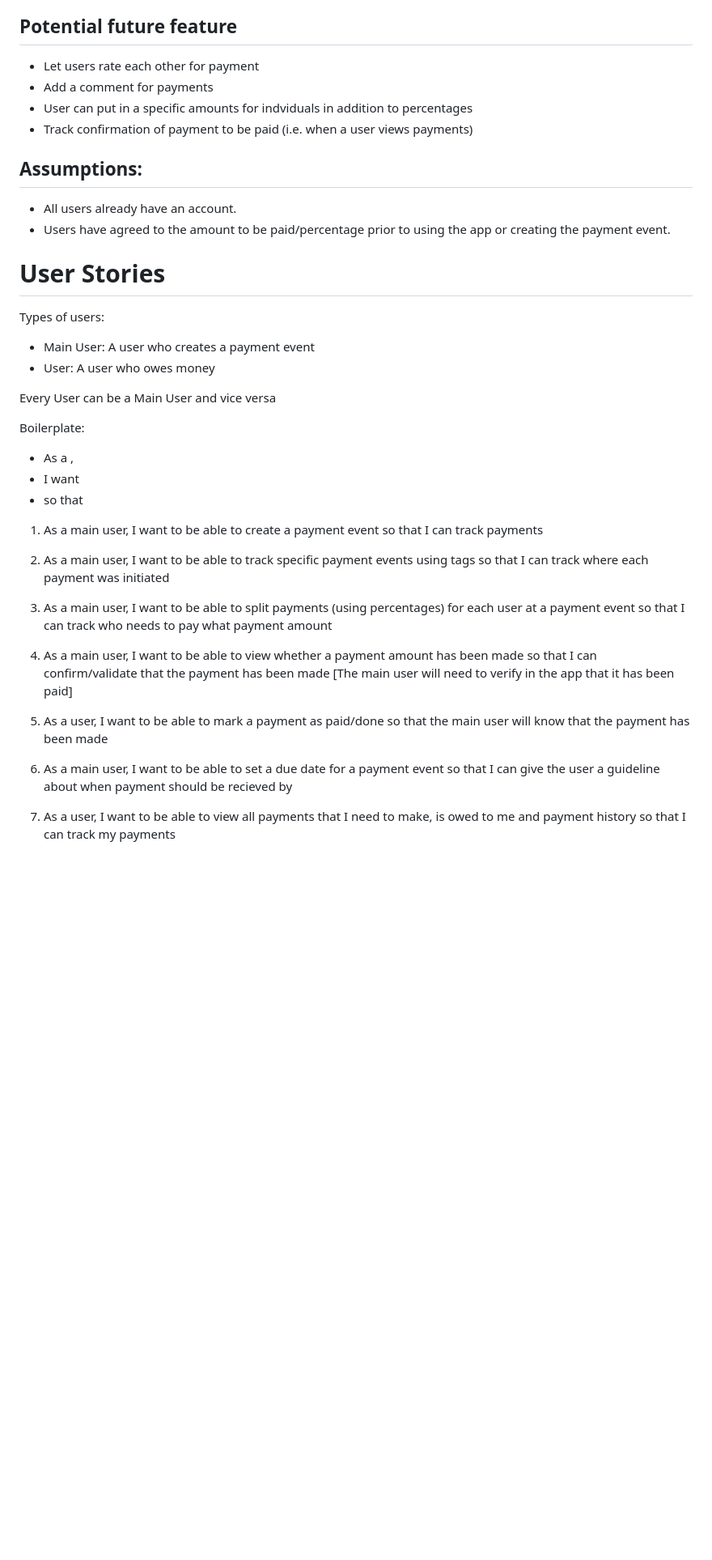
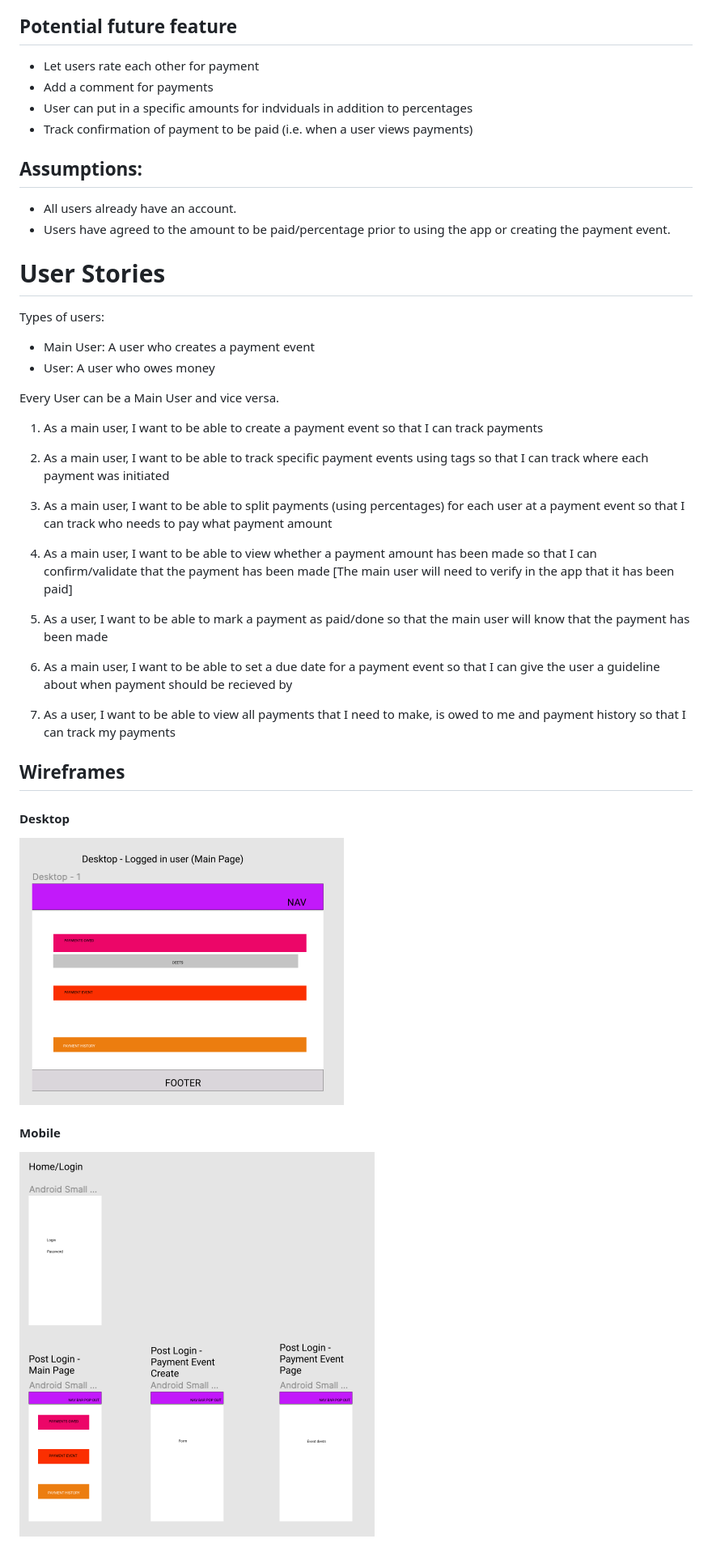
Before and after one commit to ky-ra1/split-app, a Markdown page: README.md, the part around the change printed below. Shown: that part at 81% size. GitHub-like rendering; pictures changed too: assets/desktop.png (added), assets/mobile.png (added); blank space fills up the shorter version.

```diff
--- a/README.md
+++ b/README.md
@@ -16,51 +18,60 @@ They can also mark the payments they've made as 'Done'.
 When a `user` logs in that was a main user for a payment event, they'll see a list of payments pending and list of payments to be made.
 
 ## Potential future feature
-* Let users rate each other for payment
-* Add a comment for payments
-* User can put in a specific amounts for indviduals in addition to percentages
-* Track confirmation of payment to be paid (i.e. when a user views payments)
+
+-   Let users rate each other for payment
+-   Add a comment for payments
+-   User can put in a specific amounts for indviduals in addition to percentages
+-   Track confirmation of payment to be paid (i.e. when a user views payments)
 
 ## Assumptions:
-* All users already have an account.
-* Users have agreed to the amount to be paid/percentage prior to using the app or creating the payment event.
+
+-   All users already have an account.
+-   Users have agreed to the amount to be paid/percentage prior to using the app or creating the payment event.
 
 # User Stories
+
 Types of users:
-* Main User: A user who creates a payment event
-* User: A user who owes money
 
-Every User can be a Main User and vice versa
+-   Main User: A user who creates a payment event
+-   User: A user who owes money
 
-Boilerplate:
-* As a <type of user>,
-* I want <some feature>
-* so that <some reason>
+Every User can be a Main User and vice versa.
 
 1. As a main user,
-I want to be able to create a payment event
-so that I can track payments
+   I want to be able to create a payment event
+   so that I can track payments
 
 2. As a main user,
-I want to be able to track specific payment events using tags
-so that I can track where each payment was initiated
+   I want to be able to track specific payment events using tags
+   so that I can track where each payment was initiated
 
 3. As a main user,
-I want to be able to split payments (using percentages) for each user at a payment event
-so that I can track who needs to pay what payment amount
+   I want to be able to split payments (using percentages) for each user at a payment event
+   so that I can track who needs to pay what payment amount
 
 4. As a main user,
-I want to be able to view whether a payment amount has been made
-so that I can confirm/validate that the payment has been made [The main user will need to verify in the app that it has been paid]
+   I want to be able to view whether a payment amount has been made
+   so that I can confirm/validate that the payment has been made [The main user will need to verify in the app that it has been paid]
 
 5. As a user,
-I want to be able to mark a payment as paid/done
-so that the main user will know that the payment has been made
+   I want to be able to mark a payment as paid/done
+   so that the main user will know that the payment has been made
 
 6. As a main user,
-I want to be able to set a due date for a payment event
-so that I can give the user a guideline about when payment should be recieved by
+   I want to be able to set a due date for a payment event
+   so that I can give the user a guideline about when payment should be recieved by
 
 7. As a user,
-I want to be able to view all payments that I need to make, is owed to me and payment history
-so that I can track my payments
+   I want to be able to view all payments that I need to make, is owed to me and payment history
+   so that I can track my payments
+
+## Wireframes
+
+#### Desktop
+
+![desktop](/assets/desktop.png)
+
+#### Mobile
+
+![mobile](/assets/mobile.png)
```
Also changed, not shown: other parts of README.md (+4 -2 lines).
